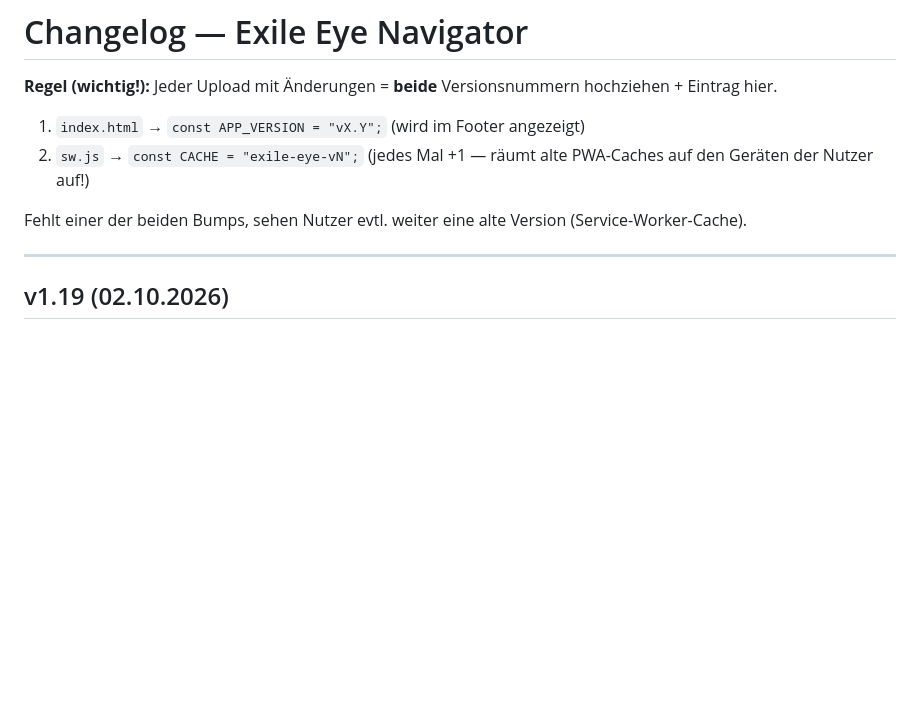
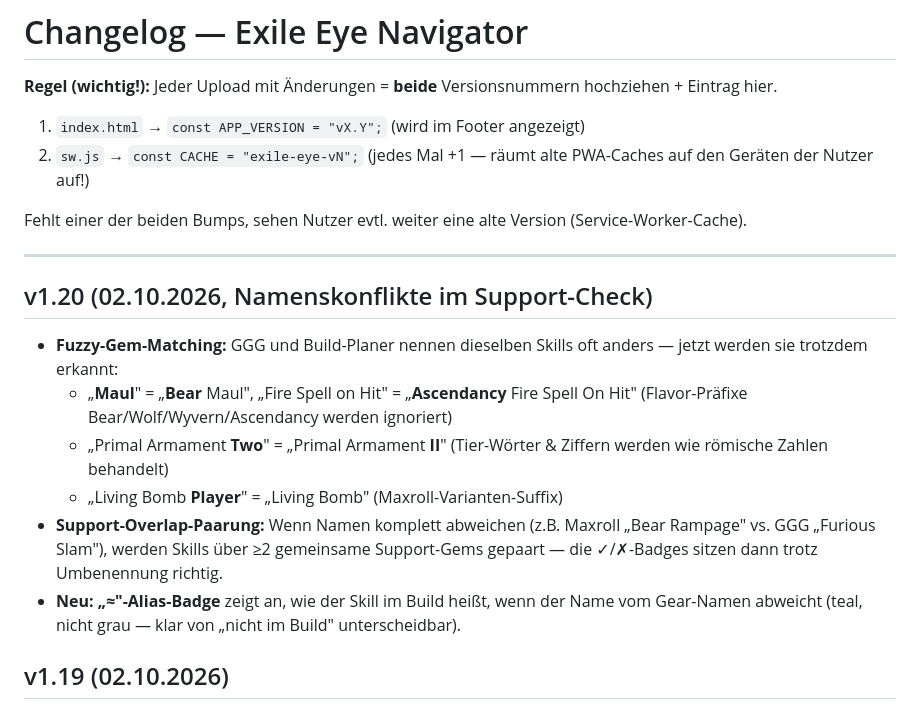
Before and after one commit to andreasbodza/exile-eye-navigator, a Markdown page: CHANGELOG.md, the part around the change. GitHub-like rendering; blank space fills up the shorter version.

Commit message:
Update CHANGELOG for version 1.20 features
Added new features for fuzzy gem matching and support overlap pairing, along with a new alias badge for skills. Updated changelog for version 1.20.

```diff
--- a/CHANGELOG.md
+++ b/CHANGELOG.md
@@ -9,6 +9,14 @@ Jeder Upload mit Änderungen = **beide** Versionsnummern hochziehen + Eintrag hi
 Fehlt einer der beiden Bumps, sehen Nutzer evtl. weiter eine alte Version (Service-Worker-Cache).
 
 ---
+
+## v1.20 (02.10.2026, Namenskonflikte im Support-Check)
+- **Fuzzy-Gem-Matching:** GGG und Build-Planer nennen dieselben Skills oft anders — jetzt werden sie trotzdem erkannt:
+  - „**Maul**" = „**Bear** Maul", „Fire Spell on Hit" = „**Ascendancy** Fire Spell On Hit" (Flavor-Präfixe Bear/Wolf/Wyvern/Ascendancy werden ignoriert)
+  - „Primal Armament **Two**" = „Primal Armament **II**" (Tier-Wörter & Ziffern werden wie römische Zahlen behandelt)
+  - „Living Bomb **Player**" = „Living Bomb" (Maxroll-Varianten-Suffix)
+- **Support-Overlap-Paarung:** Wenn Namen komplett abweichen (z.B. Maxroll „Bear Rampage" vs. GGG „Furious Slam"), werden Skills über ≥2 gemeinsame Support-Gems gepaart — die ✓/✗-Badges sitzen dann trotz Umbenennung richtig.
+- **Neu: „≈"-Alias-Badge** zeigt an, wie der Skill im Build heißt, wenn der Name vom Gear-Namen abweicht (teal, nicht grau — klar von „nicht im Build" unterscheidbar).
 
 ## v1.19 (02.10.2026)
 - **Fix: Skill-Namen im Charakter-Tab** — GGG liefert bei Main-Skills offenbar oft keinen Namen (statt „Bear Maul" stand da im schlimmsten Fall die rohe CDN-Icon-URL). Neuer Fallback: der Name wird aus der Icon-URL abgeleitet (`DruidBearMaul.png` → „Bear Maul", `SmithOfKitavaTriggerFireballsSkillIcon` → „Trigger Fireballs"). Unit-getestet mit allen 10 Skills aus dem echten Charakter.
```
